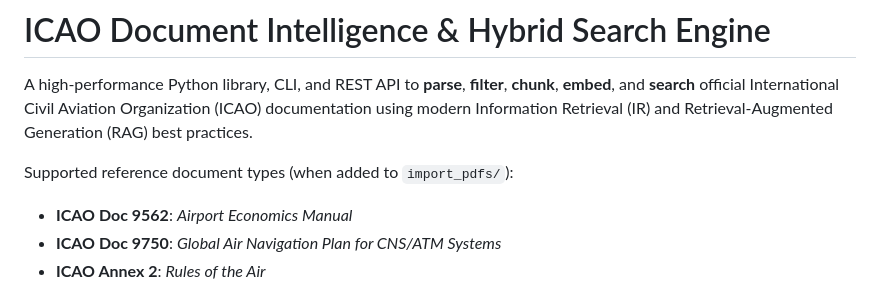
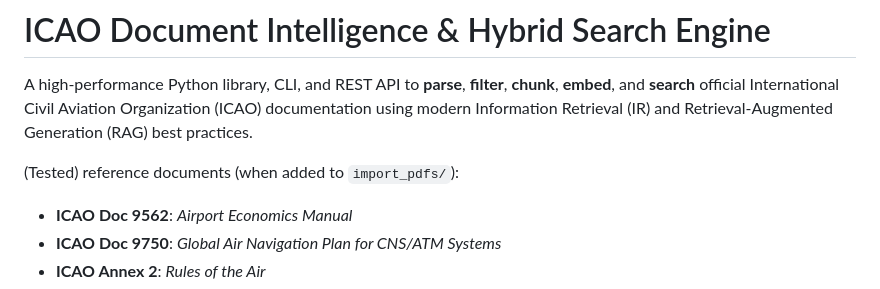
Before and after one commit to SDMCNS/ICAO_PDF_Parser, a Markdown page: README.md, the part around the change. Rendered like a GitHub page.

```diff
--- a/README.md
+++ b/README.md
@@ -2,7 +2,7 @@
 
 A high-performance Python library, CLI, and REST API to **parse**, **filter**, **chunk**, **embed**, and **search** official International Civil Aviation Organization (ICAO) documentation using modern Information Retrieval (IR) and Retrieval-Augmented Generation (RAG) best practices.
 
-Supported reference document types (when added to `import_pdfs/`):
+(Tested) reference documents (when added to `import_pdfs/`):
 - **ICAO Doc 9562**: *Airport Economics Manual*
 - **ICAO Doc 9750**: *Global Air Navigation Plan for CNS/ATM Systems*
 - **ICAO Annex 2**: *Rules of the Air*
```
